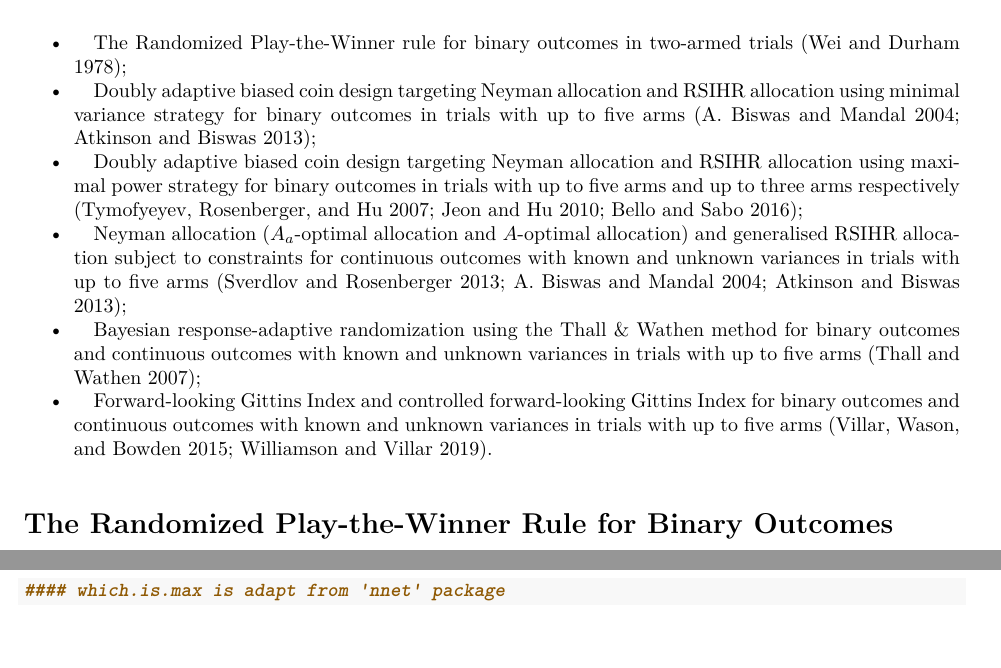
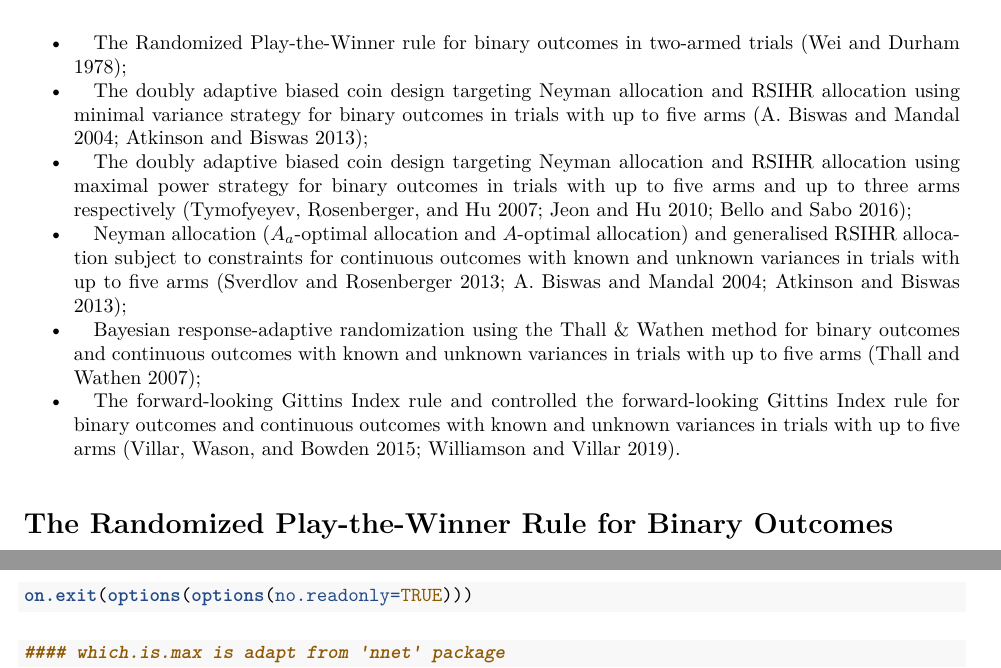
Before and after one commit to yayayaoyaoyao/RARtrials, an R Markdown document (vignettes/RARtrials.Rmd): two parts of pages 1 and 7 of 17, joined at a grey line, cut so that both start at the same text, the shorter picture padded with empty space. The pictures show the output file vignettes/RARtrials.pdf that the author committed with the source.

Commit message:
2024-06-02

````diff
--- a/vignettes/RARtrials.Rmd
+++ b/vignettes/RARtrials.Rmd
@@ -20,8 +20,8 @@ knitr::opts_chunk$set(echo = TRUE)
 RARtrials is designed for simulating some popular response-adaptive randomization methods in the literature with comparisons of each treatment group to a control group under no delay and delayed (time between treatment and outcome availability) scenarios. All the designs are based on one-sided tests with a choice from values of 'upper' and 'lower'. The general assumption is that binary outcomes follow Binomial distributions, while continuous outcomes follow normal distributions. Additionally, the number of patients accrued in the population follows a Poisson process and users can specify the enrollment rate of patients enrolled in the trial. The methods included in this R package are as follows:
 
 * \quad The Randomized Play-the-Winner rule for binary outcomes in two-armed trials [@Wei1978];
-* \quad Doubly adaptive biased coin design targeting Neyman allocation and RSIHR allocation using minimal variance strategy for binary outcomes in trials with up to five arms [@Biswas2004; @Atkinson2013];
-* \quad Doubly adaptive biased coin design targeting Neyman allocation and RSIHR allocation using maximal
+* \quad The doubly adaptive biased coin design targeting Neyman allocation and RSIHR allocation using minimal variance strategy for binary outcomes in trials with up to five arms [@Biswas2004; @Atkinson2013];
+* \quad The doubly adaptive biased coin design targeting Neyman allocation and RSIHR allocation using maximal
 power strategy for binary outcomes in trials with up to five arms and up to three arms respectively
 [@Tymofyeyev2007; @Jeon2010; @Sabo2016];
 * \quad Neyman allocation ($A_a$-optimal allocation and $A$-optimal allocation) and generalised RSIHR
@@ -29,7 +29,7 @@ allocation subject to constraints for continuous outcomes with known and unknown
 trials with up to five arms [@Oleksandr2013; @Biswas2004; @Atkinson2013];
 * \quad Bayesian response-adaptive randomization using the Thall & Wathen method for binary outcomes and
 continuous outcomes with known and unknown variances in trials with up to five arms [@Thall2007];
-* \quad Forward-looking Gittins Index and controlled forward-looking Gittins Index for binary outcomes and
+* \quad The forward-looking Gittins Index rule and controlled the forward-looking Gittins Index rule for binary outcomes and
 continuous outcomes with known and unknown variances in trials with up to five arms [@Villar2015; @Williamson2019].
 
 # The Randomized Play-the-Winner Rule for Binary Outcomes
@@ -225,6 +225,9 @@ $$P(X\leq Y)=\int_0^1 P(X\leq y)\,dF_Y(y)= \int_0^1 F_{X_1}(y)
 F_{X_2}(y)...F_{X_K}(y)f_Y(y)\,dy.$$
 
 An example of a three-armed trial is given below with some pre-specified parameters from the Beta distribution. Both methods yield similar results, but the latter is quicker.
+```{r}
+on.exit(options(options(no.readonly=TRUE)))
+```
 
 ```{r}
 #### which.is.max is adapt from 'nnet' package
````
Also changed, not shown: R/flgi_cut_off_binary.r (+1 -1 lines), R/flgi_cut_off_known_var.r (+2 -2 lines), R/flgi_cut_off_unknown_var.r (+1 -1 lines), vignettes/RARtrials.pdf, vignettes/RARtrials.Rmd (1 more changed lines), 4 other files.
